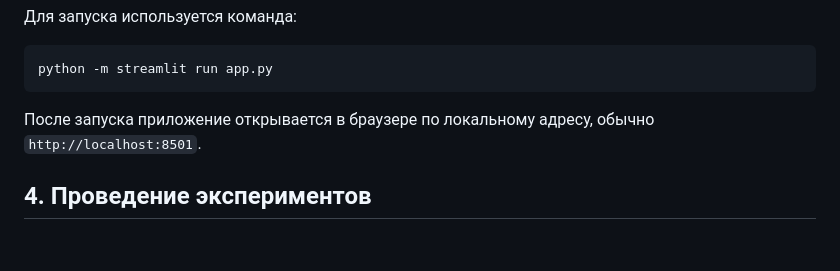
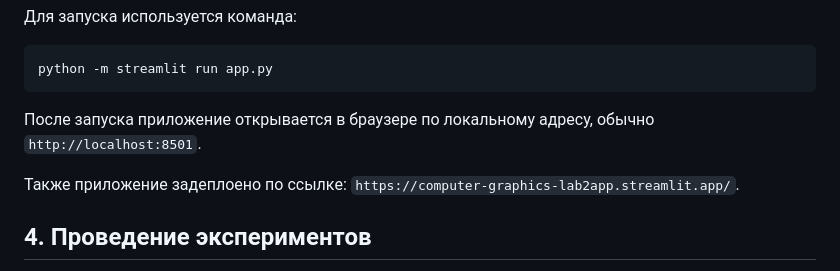
Before and after one commit to vlerrka/Computer-Graphics, a Markdown page: lab2/report.md, the part around the change. GitHub-like rendering; blank space fills up the shorter version.

Commit message:
streamlit link

```diff
--- a/lab2/report.md
+++ b/lab2/report.md
@@ -273,6 +273,8 @@ python -m streamlit run app.py
 После запуска приложение открывается в браузере по локальному адресу,
 обычно `http://localhost:8501`.
 
+Также приложение задеплоено по ссылке: `https://computer-graphics-lab2app.streamlit.app/`.
+
 ## 4. Проведение экспериментов
 
 Для проверки методов использовались изображения документов и текста с
```
